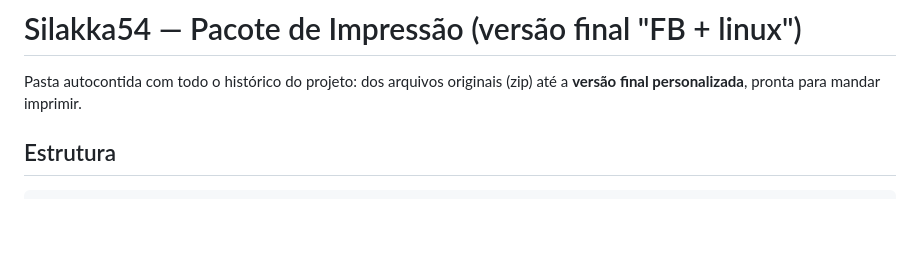
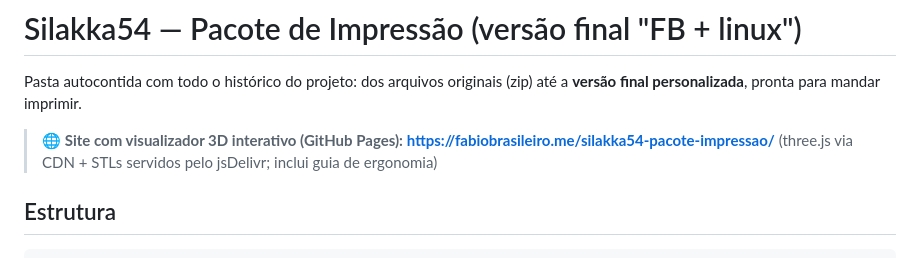
Before and after one commit to fabiobrasileiroo/silakka54-fabio-custom, a Markdown page: README.md, the part around the change. GitHub-like rendering; blank space fills up the shorter version.

Commit message:
docs: link do site GitHub Pages no README

```diff
--- a/README.md
+++ b/README.md
@@ -2,6 +2,10 @@
 
 Pasta autocontida com todo o histórico do projeto: dos arquivos originais (zip) até a
 **versão final personalizada**, pronta para mandar imprimir.
+
+> 🌐 **Site com visualizador 3D interativo (GitHub Pages):**
+> **https://fabiobrasileiro.me/silakka54-pacote-impressao/**
+> (three.js via CDN + STLs servidos pelo jsDelivr; inclui guia de ergonomia)
 
 ## Estrutura
 
```
